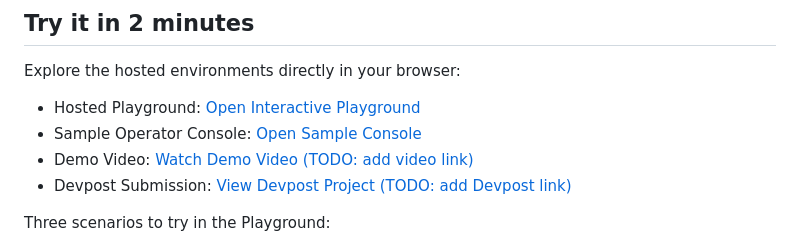
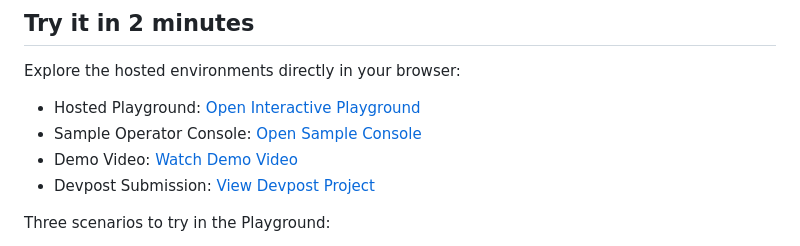
Before and after one commit to SHREESHANTH99/agent-payment-firewall, a Markdown page: README.md, the part around the change. Drawn GitHub-style.

Commit message:
Update links in README for demo video and Devpost

```diff
--- a/README.md
+++ b/README.md
@@ -15,8 +15,8 @@ Open-source payment firewall that intercepts autonomous AI agent transactions be
 Explore the hosted environments directly in your browser:
 - Hosted Playground: [Open Interactive Playground](https://payment-firewall-dashboard.onrender.com/playground)
 - Sample Operator Console: [Open Sample Console](https://payment-firewall-dashboard.onrender.com/console?demo=1)
-- Demo Video: [Watch Demo Video (TODO: add video link)](https://www.youtube.com/watch?v=h9XVG8UuLlA)
-- Devpost Submission: [View Devpost Project (TODO: add Devpost link)](https://devpost.com/software/spendlatch-a-payment-firewall-for-ai-agents)
+- Demo Video: [Watch Demo Video ](https://www.youtube.com/watch?v=h9XVG8UuLlA)
+- Devpost Submission: [View Devpost Project](https://devpost.com/software/spendlatch-a-payment-firewall-for-ai-agents)
 
 Three scenarios to try in the Playground:
 1. Send a normal purchase: Choose the clean stationery purchase preset; observe instant approval through all checkpoints.
```
